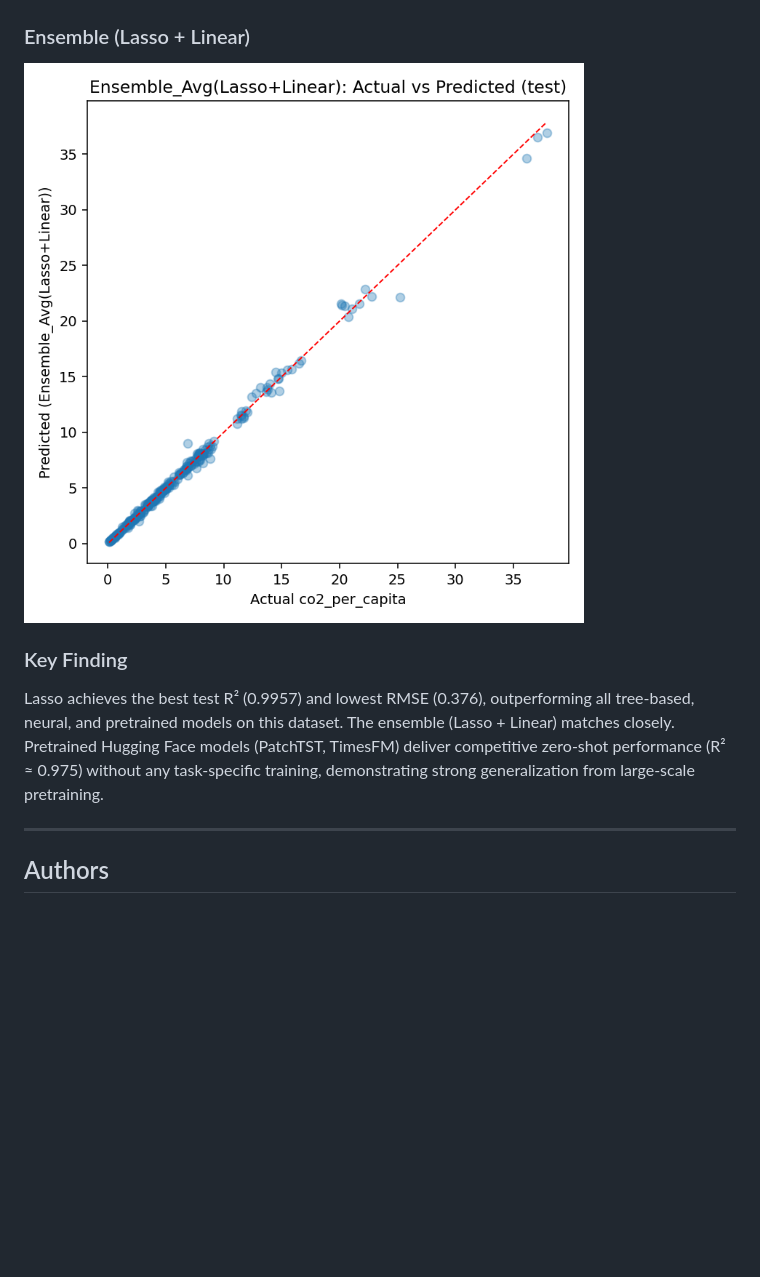
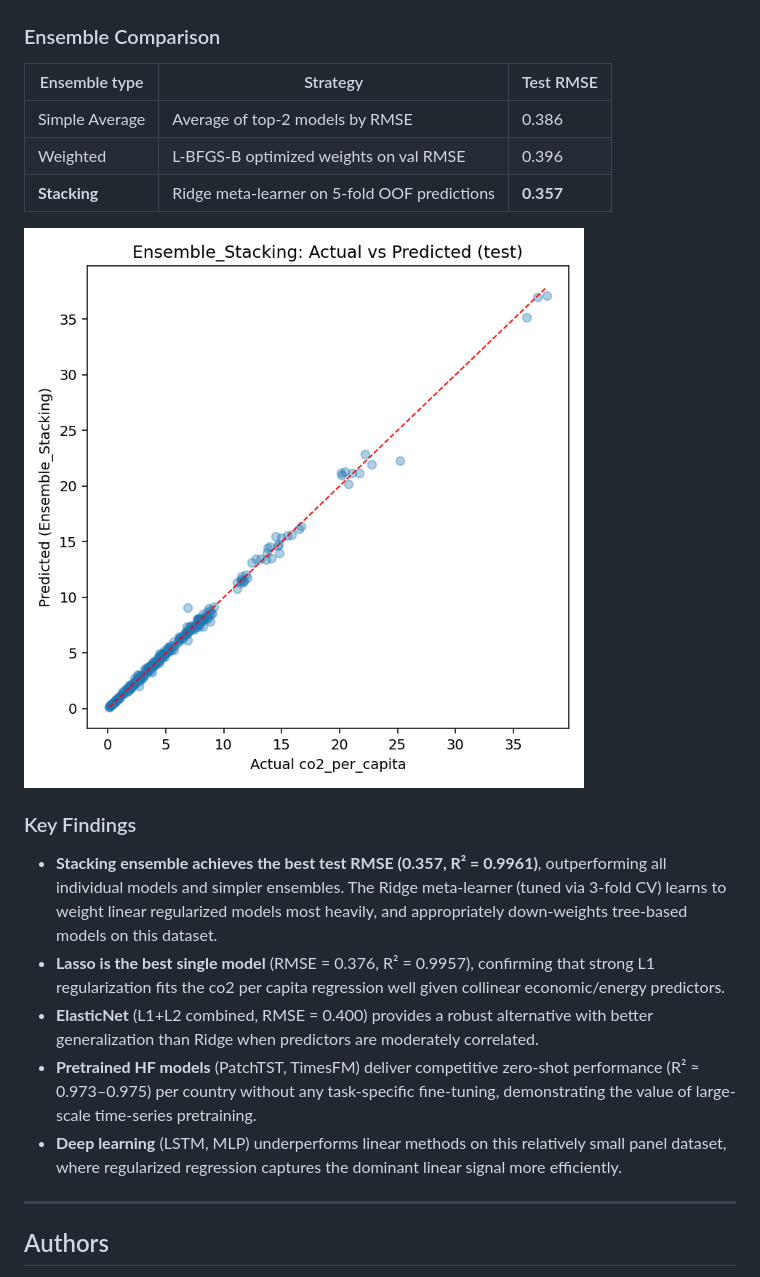
Before and after one commit to iMeet07/global-co2-emissions-analysis, a Markdown page: README.md, the part around one of its changes. Rendered like a GitHub page; pictures changed too: output_r3/figures/r3_ensemble_stacking_test_pred_vs_actual.png (added); blank space fills up the shorter version.

```diff
--- a/README.md
+++ b/README.md
@@ -239,17 +256,23 @@ DBSCAN uniquely identifies anomalous country-year outliers that resist clean cla
 
 ![TimesFM Yearly Forecast](output_r3/figures/r3_timesfm_yearly_forecast.png)
 
-### Ensemble (Lasso + Linear)
+### Ensemble Comparison
 
-![Ensemble Predictions](output_r3/figures/r3_ensemble_avg_lasso_linear__test_pred_vs_actual.png)
+| Ensemble type | Strategy | Test RMSE |
+|---------------|----------|-----------|
+| Simple Average | Average of top-2 models by RMSE | 0.386 |
+| Weighted | L-BFGS-B optimized weights on val RMSE | 0.396 |
+| **Stacking** | Ridge meta-learner on 5-fold OOF predictions | **0.357** |
 
-### Key Finding
+![Stacking Predictions](output_r3/figures/r3_ensemble_stacking_test_pred_vs_actual.png)
 
-Lasso achieves the best test R² (0.9957) and lowest RMSE (0.376), outperforming all tree-based,
-neural, and pretrained models on this dataset. The ensemble (Lasso + Linear) matches closely.
-Pretrained Hugging Face models (PatchTST, TimesFM) deliver competitive zero-shot performance
-(R² ≈ 0.975) without any task-specific training, demonstrating strong generalization from
-large-scale pretraining.
+### Key Findings
+
+- **Stacking ensemble achieves the best test RMSE (0.357, R² = 0.9961)**, outperforming all individual models and simpler ensembles. The Ridge meta-learner (tuned via 3-fold CV) learns to weight linear regularized models most heavily, and appropriately down-weights tree-based models on this dataset.
+- **Lasso is the best single model** (RMSE = 0.376, R² = 0.9957), confirming that strong L1 regularization fits the co2 per capita regression well given collinear economic/energy predictors.
+- **ElasticNet** (L1+L2 combined, RMSE = 0.400) provides a robust alternative with better generalization than Ridge when predictors are moderately correlated.
+- **Pretrained HF models** (PatchTST, TimesFM) deliver competitive zero-shot performance (R² ≈ 0.973–0.975) per country without any task-specific fine-tuning, demonstrating the value of large-scale time-series pretraining.
+- **Deep learning** (LSTM, MLP) underperforms linear methods on this relatively small panel dataset, where regularized regression captures the dominant linear signal more efficiently.
 
 ---
 
```
Also changed, not shown: other parts of README.md (+43 -26 lines), output_r3/figures/r3_lstm_learning_curve.png, output_r3/figures/r3_lstm_test_seq_pred_vs_actual.png, output_r3/figures/r3_model_comparison_rmse.png, 2 other files.
